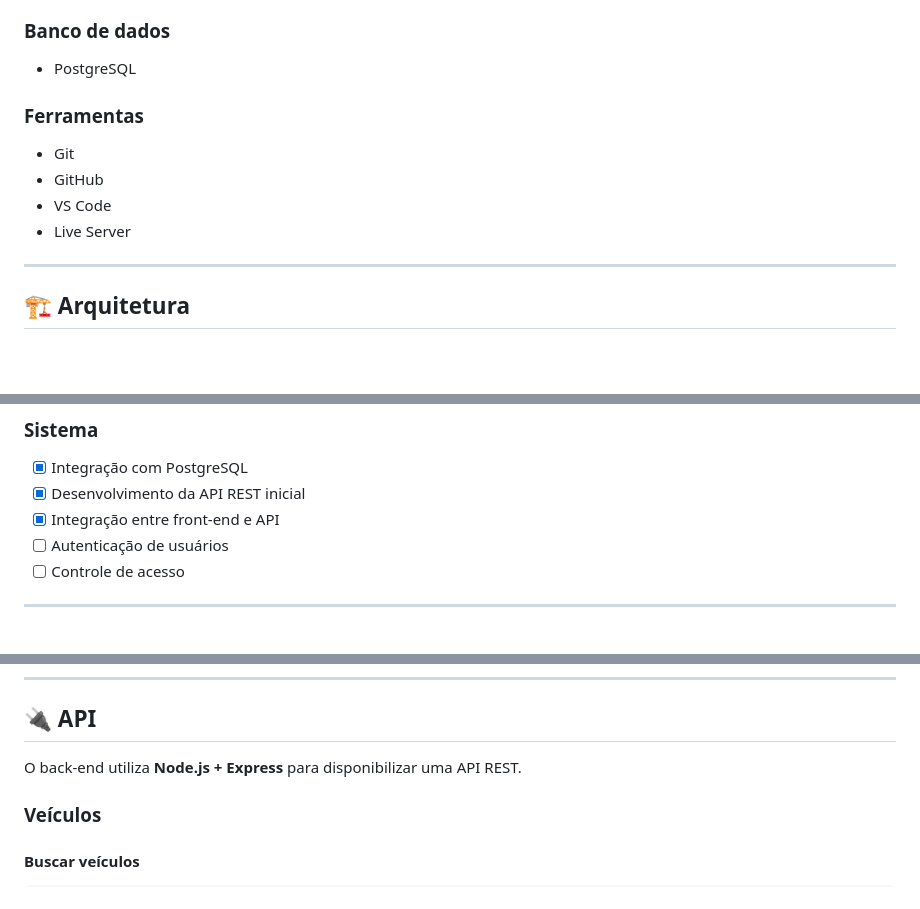
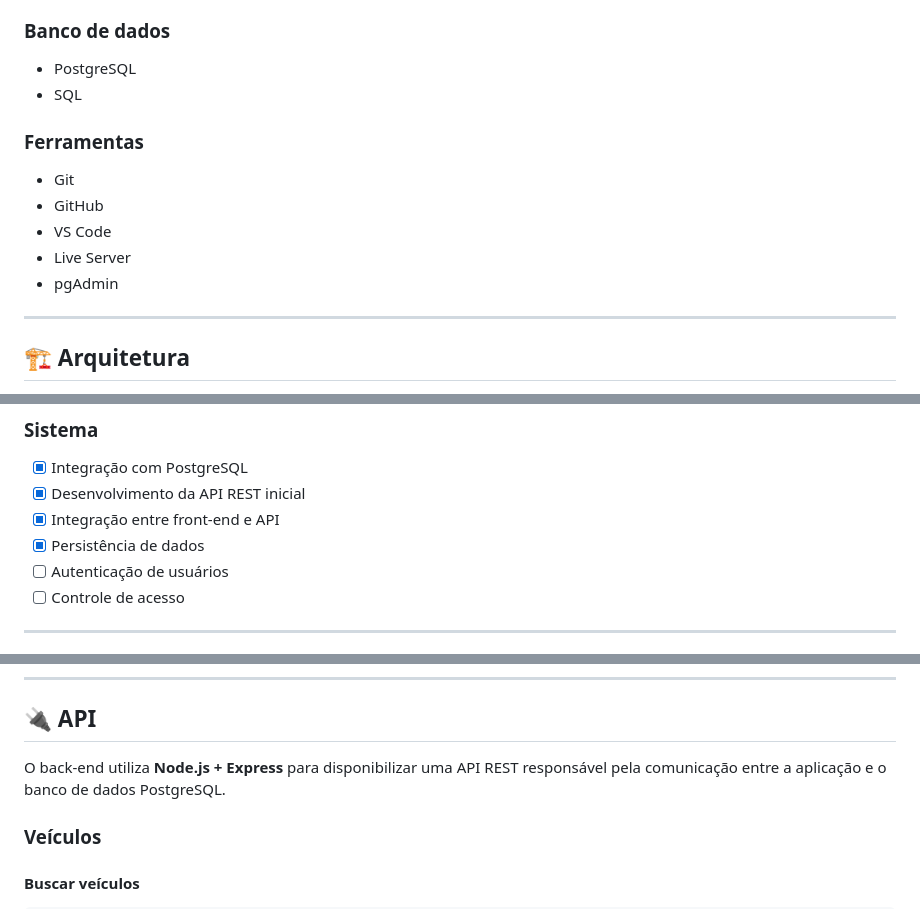
Before and after one commit to lawanemoraes/LightningHub, a Markdown page: README.md, 3 parts joined by grey strips. Rendered like a GitHub page; blank space fills up the shorter version.

```diff
--- a/README.md
+++ b/README.md
@@ -68,6 +69,7 @@ Atualmente, o módulo de **veículos** possui funcionalidades de cadastro, consu
 ### Banco de dados
 
 * PostgreSQL
+* SQL
 
 ### Ferramentas
 
@@ -75,6 +77,7 @@ Atualmente, o módulo de **veículos** possui funcionalidades de cadastro, consu
 * GitHub
 * VS Code
 * Live Server
+* pgAdmin
 
 ---
 
@@ -154,6 +165,7 @@ O front-end realiza requisições para a API, que é responsável por processar
 * [x] Integração com PostgreSQL
 * [x] Desenvolvimento da API REST inicial
 * [x] Integração entre front-end e API
+* [x] Persistência de dados
 * [ ] Autenticação de usuários
 * [ ] Controle de acesso
 
@@ -187,7 +199,7 @@ O arquivo `database/schema.sql` contém a estrutura SQL utilizada para criação
 
 ## 🔌 API
 
-O back-end utiliza **Node.js + Express** para disponibilizar uma API REST.
+O back-end utiliza **Node.js + Express** para disponibilizar uma API REST responsável pela comunicação entre a aplicação e o banco de dados PostgreSQL.
 
 ### Veículos
 
```
Also changed, not shown: other parts of README.md (+38 -13 lines).
